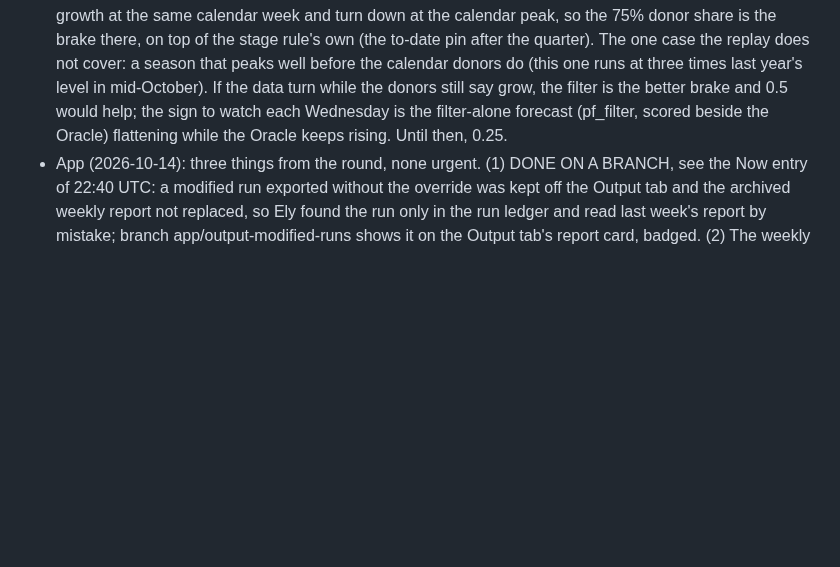
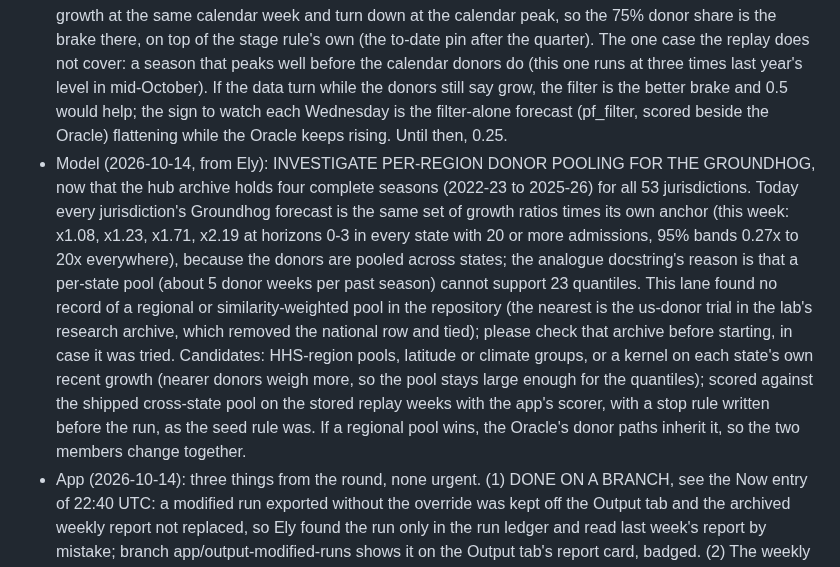
Before and after one commit to elyfmiller/flubnf, a Markdown page: docs/team/submission.md, the part around the change. GitHub-like rendering; blank space fills up the shorter version.

Commit message:
Submission notes: investigate per-region donor pooling for the Groundhog, for the Model lane

```diff
--- a/docs/team/submission.md
+++ b/docs/team/submission.md
@@ -1069,6 +1069,25 @@ and CDC's rules. The season's facts are in
   watch each Wednesday is the filter-alone forecast (pf_filter, scored
   beside the Oracle) flattening while the Oracle keeps rising. Until then,
   0.25.
+- Model (2026-10-14, from Ely): INVESTIGATE PER-REGION DONOR POOLING FOR
+  THE GROUNDHOG, now that the hub archive holds four complete seasons
+  (2022-23 to 2025-26) for all 53 jurisdictions. Today every jurisdiction's
+  Groundhog forecast is the same set of growth ratios times its own anchor
+  (this week: x1.08, x1.23, x1.71, x2.19 at horizons 0-3 in every state
+  with 20 or more admissions, 95% bands 0.27x to 20x everywhere), because
+  the donors are pooled across states; the analogue docstring's reason is
+  that a per-state pool (about 5 donor weeks per past season) cannot
+  support 23 quantiles. This lane found no record of a regional or
+  similarity-weighted pool in the repository (the nearest is the us-donor
+  trial in the lab's research archive, which removed the national row and
+  tied); please check that archive before starting, in case it was tried.
+  Candidates: HHS-region pools, latitude or climate groups, or a kernel on
+  each state's own recent growth (nearer donors weigh more, so the pool
+  stays large enough for the quantiles); scored against the shipped
+  cross-state pool on the stored replay weeks with the app's scorer, with
+  a stop rule written before the run, as the seed rule was. If a regional
+  pool wins, the Oracle's donor paths inherit it, so the two members
+  change together.
 - App (2026-10-14): three things from the round, none urgent. (1) DONE ON A
   BRANCH, see the Now entry of 22:40 UTC: a modified run exported without
   the override was kept off the Output tab and the archived weekly report
```
